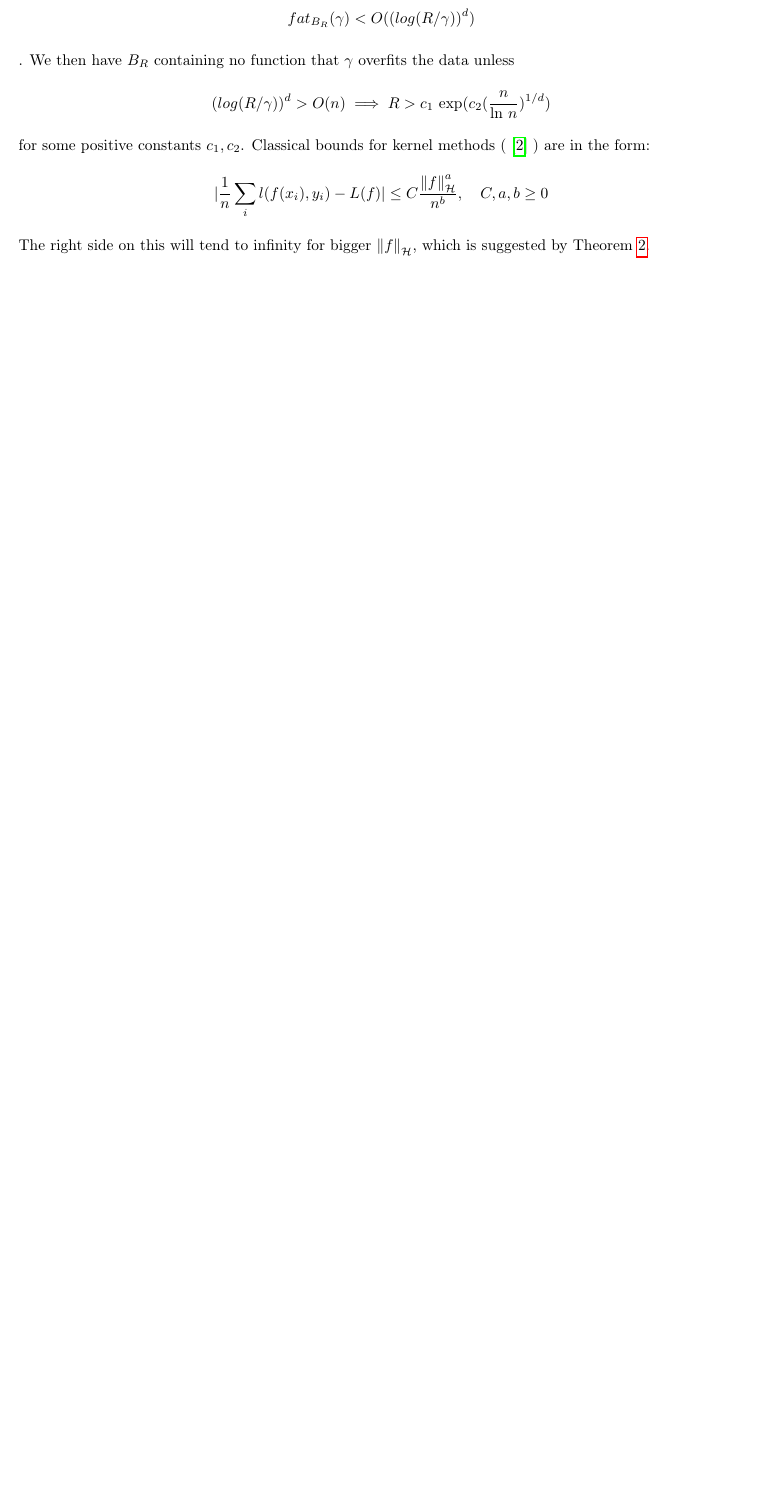
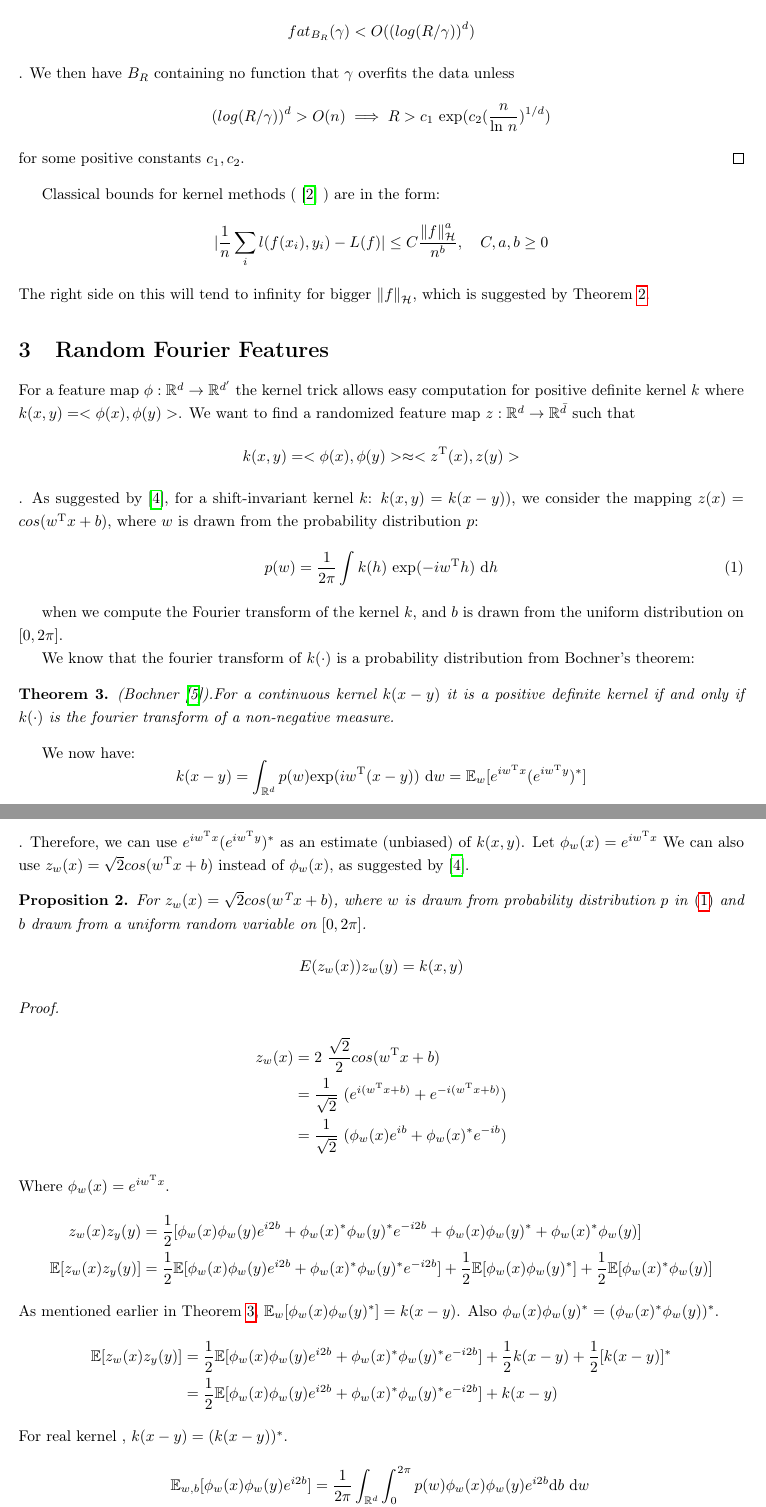
Before and after one commit to exactlyprecise/FYP_Report, a LaTeX document (Report.tex, which reads preamble.tex): part of page 3 of 5 before the commit and two parts of pages 3 and 4 of 7 after it, the two joined at a grey line, cut so that both start at the same text, the shorter picture padded with empty space. Compiled offline with pdfLaTeX.

Commit message:
Add RFF main theorem

```diff
--- a/Report.tex
+++ b/Report.tex
@@ -100,6 +101,65 @@ Proof. Let $B_R = \{ f \in \mathcal{H}, \norm{f}_\mathcal{H} < R \}$ be a ball o
 We then have $B_R$ containing no function that $\gamma$ overfits the data unless
 \[(log(R/\gamma))^d > O(n) \implies R > c_1 \text{ exp}(c_2(\frac{n}{\text{ln }n})^{1/d})\]
 for some positive constants $c_1, c_2$.
+\end{proof}
 Classical bounds for kernel methods (\cite{UnderstandKernel} ) are in the form:
 \[ \lvert \frac{1}{n} \sum_{i}l(f(x_i),y_i) - L(f) \rvert \leq C \frac{\norm{f}^a_\mathcal{H}}{n^b}, \hspace{1em} C,a,b \geq 0 \]
 The right side on this will tend to infinity for bigger $\norm{f}_\mathcal{H}$, which is suggested by Theorem \ref{thm:normBound}.
+
+\section{Random Fourier Features} \label{sec:RFFs}
+For a feature map $\phi: \RR^d \rightarrow \RR^{d'}$ the kernel trick allows easy computation for positive definite kernel $k$ where $k(x,y) = <\phi(x), \phi(y)>$. We want to find a randomized feature map $z: \RR^d \rightarrow \RR^{\bar{d}}$ such that
+\[ k(x,y) = <\phi(x), \phi(y)> \approx <z^{\Trans}(x), z(y)> \].
+As suggested by \cite{RFF_Rahimi}, for a shift-invariant kernel $k$: $k(x, y) = k(x - y)$), we consider the mapping $z(x) = cos(w^{\Trans}x + b)$, where $w$ is drawn from the probability distribution $p$:
+\begin{equation}
+p(w) = \frac{1}{2\pi} \int k(h) ~ \text{exp}(-iw^{\Trans}h) ~ \text{d}h
+\label{eq:probFourier}
+\end{equation}
+
+when we compute the Fourier transform of the kernel $k$, and $b$ is drawn from the uniform distribution on $[0, 2\pi]$.
+
+We know that the fourier transform of $k(\cdot)$ is a probability distribution from Bochner's theorem:
+\begin{thm} \label{thm:Bochner}
+	(Bochner \cite{Rudin_1990}).For a continuous kernel $k(x - y)$  it is a positive definite kernel if and only if $k(\cdot)$ is the fourier transform of a non-negative measure.
+\end{thm}
+We now have:
+\[ k(x - y) = \int_{\RR^d} p(w) \text{exp}(iw^{\Trans}(x - y)) ~ \text{d}w = \EE_w[e^{iw^{\Trans}x}(e^{iw^{\Trans}y})^*] \].
+Therefore, we can use $e^{iw^{\Trans}x}(e^{iw^{\Trans}y})^*$ as an estimate (unbiased) of $k(x, y)$.
+Let $\phi_w(x) = e^{iw^{\Trans}x}$
+We can also use $z_w(x) = \sqrt{2}cos(w^{\Trans}x + b)$ instead of $\phi_w(x)$, as suggested by \cite{RFF_Rahimi}.
+\begin{prop}
+	For $z_w(x) = \sqrt{2}cos(w^{\Trans}x + b)$, where $w$ is drawn from probability distribution $p$ in \eqref{eq:probFourier} and $b$ drawn from a uniform random variable on $[0, 2\pi]$.
+	\[E(z_w(x))z_w(y) = k(x,y)\]
+\end{prop}
+\begin{proof}
+	\begin{equation*}
+	\begin{split}
+		z_w(x) &= 2 ~ \frac{\sqrt{2}}{2}cos(w^{\Trans}x + b) \\
+		&= \frac{1}{\sqrt{2}}~(e^{i(w^{\Trans}x+b)} + e^{-i(w^{\Trans}x+b)}) \\
+		&= \frac{1}{\sqrt{2}}~(\phi_w(x)e^{ib} + \phi_w(x)^* e^{-ib})
+	\end{split}
+	\end{equation*}
+	Where $\phi_w(x) = e^{iw^{\Trans}x}$.
+	\begin{equation*}
+	\begin{split}
+	z_w(x)z_y(y) &= \frac{1}{2}[\phi_w(x)\phi_w(y)e^{i2b} + \phi_w(x)^*\phi_w(y)^*e^{-i2b}
+	 + \phi_w(x)\phi_w(y)^* + \phi_w(x)^*\phi_w(y)] \\
+	\EE[z_w(x)z_y(y)] &= \frac{1}{2}\EE[\phi_w(x)\phi_w(y)e^{i2b} + \phi_w(x)^*\phi_w(y)^*e^{-i2b}]
+	+ \frac{1}{2}\EE[\phi_w(x)\phi_w(y)^*] + \frac{1}{2}\EE[\phi_w(x)^*\phi_w(y)] \\
+	\end{split}
+	\end{equation*}
+	As mentioned earlier in Theorem \ref{thm:Bochner}, $\EE_w[\phi_w(x)\phi_w(y)^*] = k(x - y)$.
+	Also $\phi_w(x)\phi_w(y)^* = (\phi_w(x)^*\phi_w(y))^*$.
+	\begin{equation*}
+	\begin{split}
+	\EE[z_w(x)z_y(y)] &= \frac{1}{2}\EE[\phi_w(x)\phi_w(y)e^{i2b} + \phi_w(x)^*\phi_w(y)^*e^{-i2b}]
+	+ \frac{1}{2}k(x-y) + \frac{1}{2}[k(x-y)]^* \\
+	&= \frac{1}{2}\EE[\phi_w(x)\phi_w(y)e^{i2b} + \phi_w(x)^*\phi_w(y)^*e^{-i2b}] + k(x-y)
+	\end{split}
+	\end{equation*}
+	For real kernel , $k(x - y) = (k(x - y))^*$.
+	\begin{equation*}
+	\begin{split}
+	\EE_{w,b}[\phi_w(x)\phi_w(y)e^{i2b}] &= \frac{1}{2\pi}\int_{\RR^d}\int_{0}^{2\pi} p(w)\phi_w(x)\phi_w(y)e^{i2b} \text{d}b~\text{d}w \\
+	&= \frac{1}{2\pi}\int_{\RR^d} p(w)\phi_w(x)\phi_w(y) \int_{0}^{2\pi} e^{i2b} \text{d}b~\text{d}w \\
+	&= 0
+	\end{split}
@@ -105,0 +172 @@ The right side on this will tend to infinity for bigger $\norm{f}_\mathcal{H}$,
+\[z(x) = \sqrt{\frac{2}{D}} [cos(w_1^{\Trans}x + b_1) ... cos(w_D^{\Trans}x + b_D)] \]
--- a/preamble.tex
+++ b/preamble.tex
@@ -734,3 +734,4 @@
 %
 \newcommand{\RKHSGauss}{\mathcal{H}_\infty}
 \newcommand{\half}{\frac{1}{2}}
+\newcommand{\Trans}{\text{T}}
```
Also changed, not shown: refs.bib (+23 -0 lines), Report.pdf, Report.tex (33 more changed lines).
